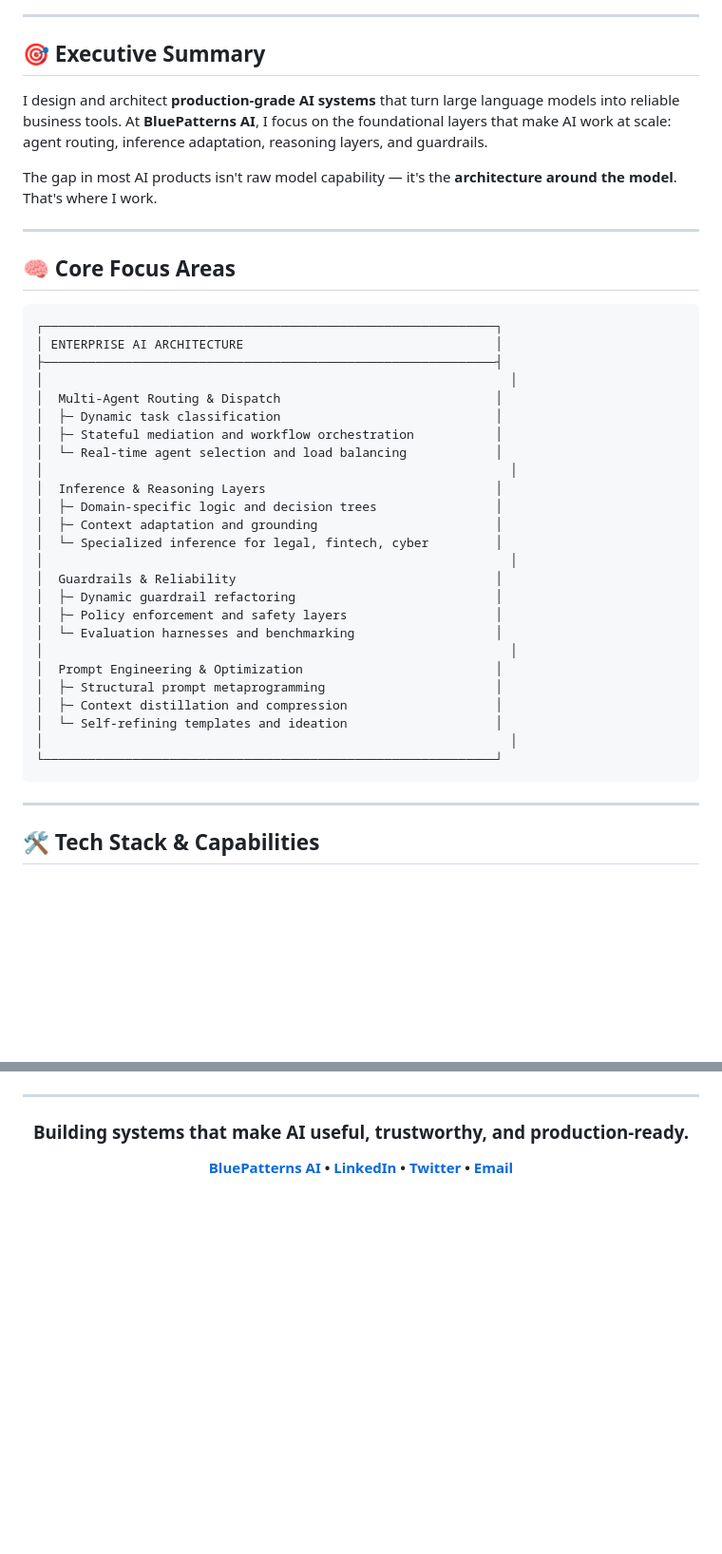
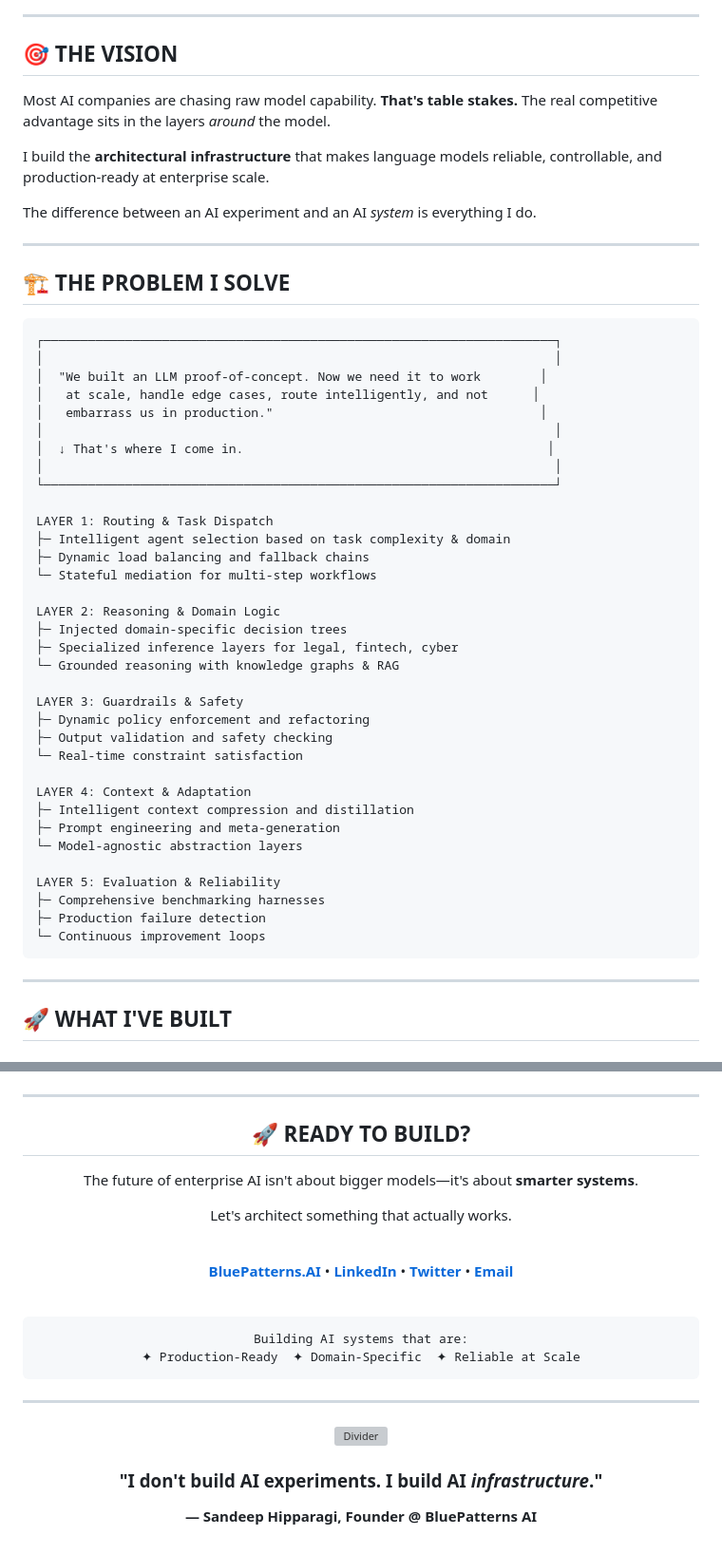
Before and after one commit to Sandeep-Hipparagi/Sandeep-Hipparagi, a Markdown page: README.md, 2 parts joined by grey strips. Shown at 95% size. Rendered like a GitHub page; blank space fills up the shorter version; grey boxes are pictures that could not be loaded.

````diff
--- a/README.md
+++ b/README.md
@@ -20,45 +30,56 @@
 
 ---
 
-## 🎯 Executive Summary
+## 🎯 THE VISION
 
-I design and architect **production-grade AI systems** that turn large language models into reliable business tools. At **BluePatterns AI**, I focus on the foundational layers that make AI work at scale: agent routing, inference adaptation, reasoning layers, and guardrails.
+Most AI companies are chasing raw model capability. **That's table stakes.** The real competitive advantage sits in the layers *around* the model.
 
-The gap in most AI products isn't raw model capability — it's the **architecture around the model**. That's where I work.
+I build the **architectural infrastructure** that makes language models reliable, controllable, and production-ready at enterprise scale.
+
+The difference between an AI experiment and an AI *system* is everything I do.
 
 ---
 
-## 🧠 Core Focus Areas
+## 🏗️ THE PROBLEM I SOLVE
 
 ```
-┌─────────────────────────────────────────────────────────────┐
-│ ENTERPRISE AI ARCHITECTURE                                  │
-├─────────────────────────────────────────────────────────────┤
-│                                                               │
-│  Multi-Agent Routing & Dispatch                             │
-│  ├─ Dynamic task classification                             │
-│  ├─ Stateful mediation and workflow orchestration           │
-│  └─ Real-time agent selection and load balancing            │
-│                                                               │
-│  Inference & Reasoning Layers                               │
-│  ├─ Domain-specific logic and decision trees                │
-│  ├─ Context adaptation and grounding                        │
-│  └─ Specialized inference for legal, fintech, cyber         │
-│                                                               │
-│  Guardrails & Reliability                                   │
-│  ├─ Dynamic guardrail refactoring                           │
-│  ├─ Policy enforcement and safety layers                    │
-│  └─ Evaluation harnesses and benchmarking                   │
-│                                                               │
-│  Prompt Engineering & Optimization                          │
-│  ├─ Structural prompt metaprogramming                       │
-│  ├─ Context distillation and compression                    │
-│  └─ Self-refining templates and ideation                    │
-│                                                               │
-└─────────────────────────────────────────────────────────────┘
+┌─────────────────────────────────────────────────────────────────────┐
+│                                                                     │
+│  "We built an LLM proof-of-concept. Now we need it to work        │
+│   at scale, handle edge cases, route intelligently, and not      │
+│   embarrass us in production."                                    │
+│                                                                     │
+│  ↓ That's where I come in.                                         │
+│                                                                     │
+└─────────────────────────────────────────────────────────────────────┘
+
+LAYER 1: Routing & Task Dispatch
+├─ Intelligent agent selection based on task complexity & domain
+├─ Dynamic load balancing and fallback chains
+└─ Stateful mediation for multi-step workflows
+
+LAYER 2: Reasoning & Domain Logic
+├─ Injected domain-specific decision trees
+├─ Specialized inference layers for legal, fintech, cyber
+└─ Grounded reasoning with knowledge graphs & RAG
+
+LAYER 3: Guardrails & Safety
+├─ Dynamic policy enforcement and refactoring
+├─ Output validation and safety checking
+└─ Real-time constraint satisfaction
+
+LAYER 4: Context & Adaptation
+├─ Intelligent context compression and distillation
+├─ Prompt engineering and meta-generation
+└─ Model-agnostic abstraction layers
+
+LAYER 5: Evaluation & Reliability
+├─ Comprehensive benchmarking harnesses
+├─ Production failure detection
+└─ Continuous improvement loops
 ```
 
 ---
 
-## 🛠️ Tech Stack & Capabilities
+## 🚀 WHAT I'VE BUILT
 
@@ -182,8 +273,33 @@ This is where the competitive advantage lies. And it's where I build.
 
 <div align="center">
 
-### Building systems that make AI useful, trustworthy, and production-ready.
+## 🚀 READY TO BUILD?
 
-**[BluePatterns AI](https://bluepatterns.ai/) • [LinkedIn](https://linkedin.com/in/sandeep-hipparagi) • [Twitter](https://twitter.com/hipparagi_here) • [Email](mailto:hipparagi95@gmail.com)**
+The future of enterprise AI isn't about bigger models—it's about **smarter systems**.
+
+Let's architect something that actually works.
+
+<br/>
+
+**[BluePatterns.AI](https://bluepatterns.ai/)** • **[LinkedIn](https://linkedin.com/in/sandeep-hipparagi)** • **[Twitter](https://twitter.com/hipparagi_here)** • **[Email](mailto:hipparagi95@gmail.com)**
+
+<br/>
+
+```
+Building AI systems that are:
+✦ Production-Ready  ✦ Domain-Specific  ✦ Reliable at Scale
+```
 
 </div>
+
+---
+
+<div align="center">
+
+![Divider](https://user-images.githubusercontent.com/1234/11111111-1111-1111-1111-111111111111.png)
+
+### "I don't build AI experiments. I build AI *infrastructure*."
+
+**— Sandeep Hipparagi, Founder @ BluePatterns AI**
+
+</div>
````
Also changed, not shown: other parts of README.md (+165 -85 lines).
